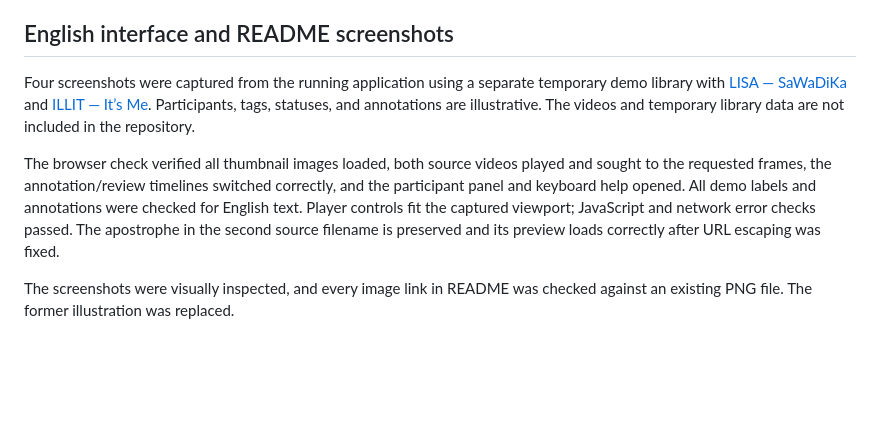
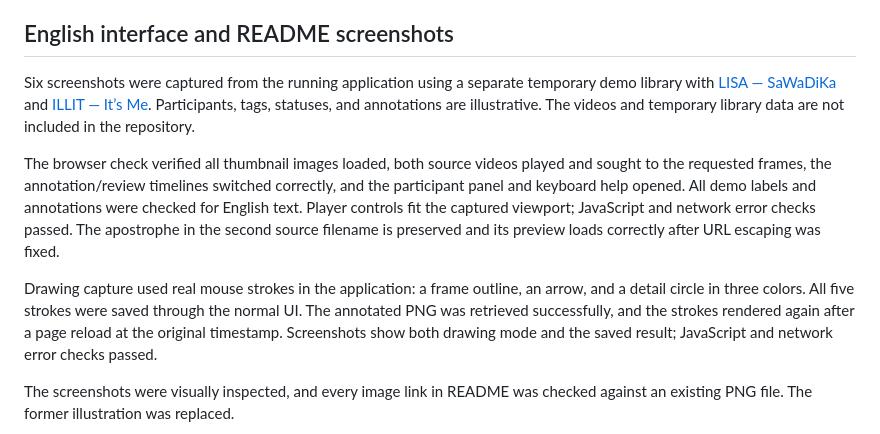
Before and after one commit to a-shabanov/review-deck, a Markdown page: docs/VALIDATION.md, the part around the change. Drawn GitHub-style; blank space fills up the shorter version.

```diff
--- a/docs/VALIDATION.md
+++ b/docs/VALIDATION.md
@@ -14,9 +14,11 @@ The scenarios cover authentication for pages/API/media, path and symlink confine
 
 ## English interface and README screenshots
 
-Four screenshots were captured from the running application using a separate temporary demo library with [LISA — SaWaDiKa](https://www.youtube.com/watch?v=FyS5dAywkEo) and [ILLIT — It’s Me](https://www.youtube.com/watch?v=bMhDJ0S0OBA). Participants, tags, statuses, and annotations are illustrative. The videos and temporary library data are not included in the repository.
+Six screenshots were captured from the running application using a separate temporary demo library with [LISA — SaWaDiKa](https://www.youtube.com/watch?v=FyS5dAywkEo) and [ILLIT — It’s Me](https://www.youtube.com/watch?v=bMhDJ0S0OBA). Participants, tags, statuses, and annotations are illustrative. The videos and temporary library data are not included in the repository.
 
 The browser check verified all thumbnail images loaded, both source videos played and sought to the requested frames, the annotation/review timelines switched correctly, and the participant panel and keyboard help opened. All demo labels and annotations were checked for English text. Player controls fit the captured viewport; JavaScript and network error checks passed. The apostrophe in the second source filename is preserved and its preview loads correctly after URL escaping was fixed.
+
+Drawing capture used real mouse strokes in the application: a frame outline, an arrow, and a detail circle in three colors. All five strokes were saved through the normal UI. The annotated PNG was retrieved successfully, and the strokes rendered again after a page reload at the original timestamp. Screenshots show both drawing mode and the saved result; JavaScript and network error checks passed.
 
 The screenshots were visually inspected, and every image link in README was checked against an existing PNG file. The former illustration was replaced.
 
```
Also changed, not shown: README.md (+11 -0 lines), docs/screenshots/drawing-saved.png (added), docs/screenshots/drawing-tools.png (added), 1 other file.
